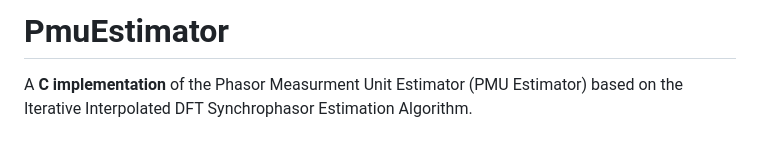
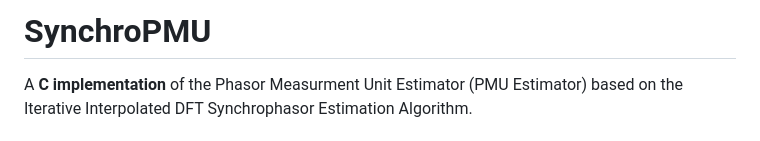
Before and after one commit to chemsallioua/SynchroPMU, a Markdown page: README.md, the part around the change. Rendered like a GitHub page.

```diff
--- a/README.md
+++ b/README.md
@@ -1,4 +1,4 @@
-# __PmuEstimator__
+# __SynchroPMU__
 A __C implementation__ of the Phasor Measurment Unit Estimator (PMU Estimator) based on the Iterative Interpolated DFT Synchrophasor Estimation Algorithm.
 # Version 1.6.4
 Updates (with respect to version 1.3.0):
```
